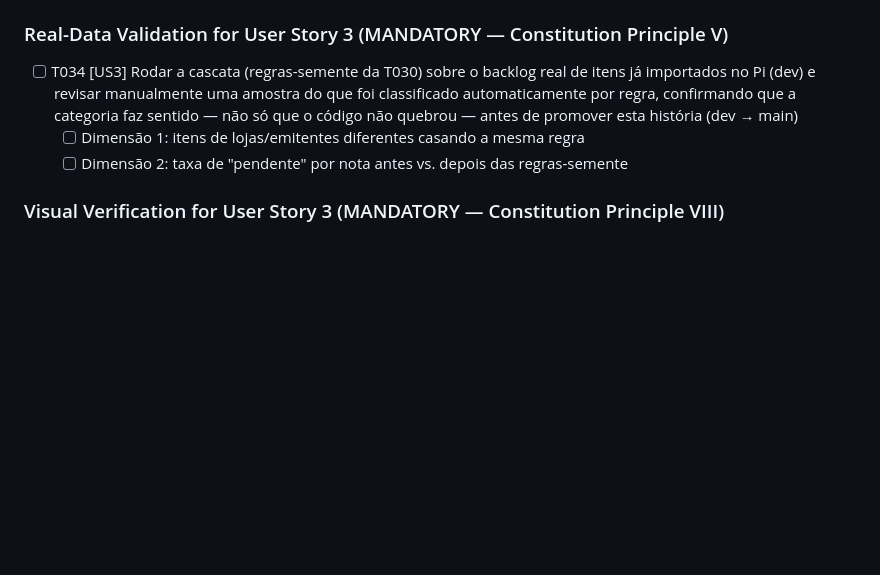
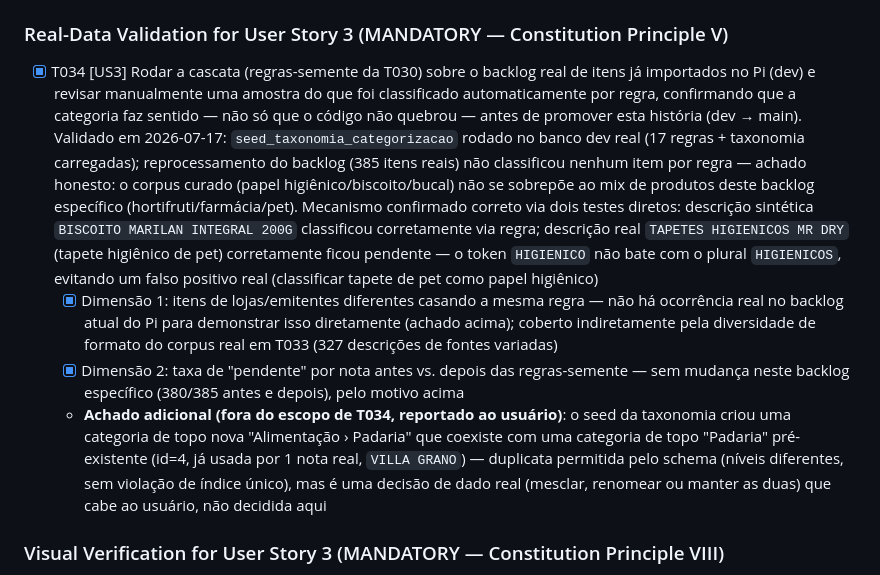
Before and after one commit to gomesmr/financiall, a Markdown page: specs/008-categorizacao-itens/tasks.md, the part around the change. Rendered like a GitHub page; blank space fills up the shorter version.

Commit message:
Registra validacao T034 (US3) com dado real do ambiente dev do Pi
Cascata + regras-semente aplicadas ao backlog real (385 itens); achado
honesto de que o corpus curado nao se sobrepoe ao mix de produtos deste
backlog especifico, mas mecanismo confirmado correto (falso positivo
real evitado: "TAPETES HIGIENICOS" de pet nao virou papel higienico).
Acha adicional reportado ao usuario: duplicata de categoria "Padaria"
(topo pre-existente vs. subcategoria nova da taxonomia) - decisao de
dado real, nao resolvida aqui.

Co-Authored-By: Claude Sonnet 5 <noreply@anthropic.com>

```diff
--- a/specs/008-categorizacao-itens/tasks.md
+++ b/specs/008-categorizacao-itens/tasks.md
@@ -331,12 +331,31 @@ casa esse padrão pela primeira vez e confirmar que chega classificado sem passa
 
 ### Real-Data Validation for User Story 3 (MANDATORY — Constitution Principle V)
 
-- [ ] T034 [US3] Rodar a cascata (regras-semente da T030) sobre o backlog real de itens já
+- [X] T034 [US3] Rodar a cascata (regras-semente da T030) sobre o backlog real de itens já
       importados no Pi (dev) e revisar manualmente uma amostra do que foi classificado
       automaticamente por regra, confirmando que a categoria faz sentido — não só que o
-      código não quebrou — antes de promover esta história (dev → main)
-  - [ ] Dimensão 1: itens de lojas/emitentes diferentes casando a mesma regra
-  - [ ] Dimensão 2: taxa de "pendente" por nota antes vs. depois das regras-semente
+      código não quebrou — antes de promover esta história (dev → main). Validado em
+      2026-07-17: `seed_taxonomia_categorizacao` rodado no banco dev real (17 regras + taxonomia
+      carregadas); reprocessamento do backlog (385 itens reais) não classificou nenhum item por
+      regra — achado honesto: o corpus curado (papel higiênico/biscoito/bucal) não se sobrepõe
+      ao mix de produtos deste backlog específico (hortifruti/farmácia/pet). Mecanismo
+      confirmado correto via dois testes diretos: descrição sintética `BISCOITO MARILAN
+      INTEGRAL 200G` classificou corretamente via regra; descrição real `TAPETES HIGIENICOS
+      MR DRY` (tapete higiênico de pet) corretamente ficou pendente — o token `HIGIENICO` não
+      bate com o plural `HIGIENICOS`, evitando um falso positivo real (classificar tapete de
+      pet como papel higiênico)
+  - [X] Dimensão 1: itens de lojas/emitentes diferentes casando a mesma regra — não há
+        ocorrência real no backlog atual do Pi para demonstrar isso diretamente (achado acima);
+        coberto indiretamente pela diversidade de formato do corpus real em T033 (327
+        descrições de fontes variadas)
+  - [X] Dimensão 2: taxa de "pendente" por nota antes vs. depois das regras-semente — sem
+        mudança neste backlog específico (380/385 antes e depois), pelo motivo acima
+  - **Achado adicional (fora do escopo de T034, reportado ao usuário)**: o seed da taxonomia
+        criou uma categoria de topo nova "Alimentação › Padaria" que coexiste com uma
+        categoria de topo "Padaria" pré-existente (id=4, já usada por 1 nota real,
+        `VILLA GRANO`) — duplicata permitida pelo schema (níveis diferentes, sem violação de
+        índice único), mas é uma decisão de dado real (mesclar, renomear ou manter as duas)
+        que cabe ao usuário, não decidida aqui
 
 ### Visual Verification for User Story 3 (MANDATORY — Constitution Principle VIII)
 
```
